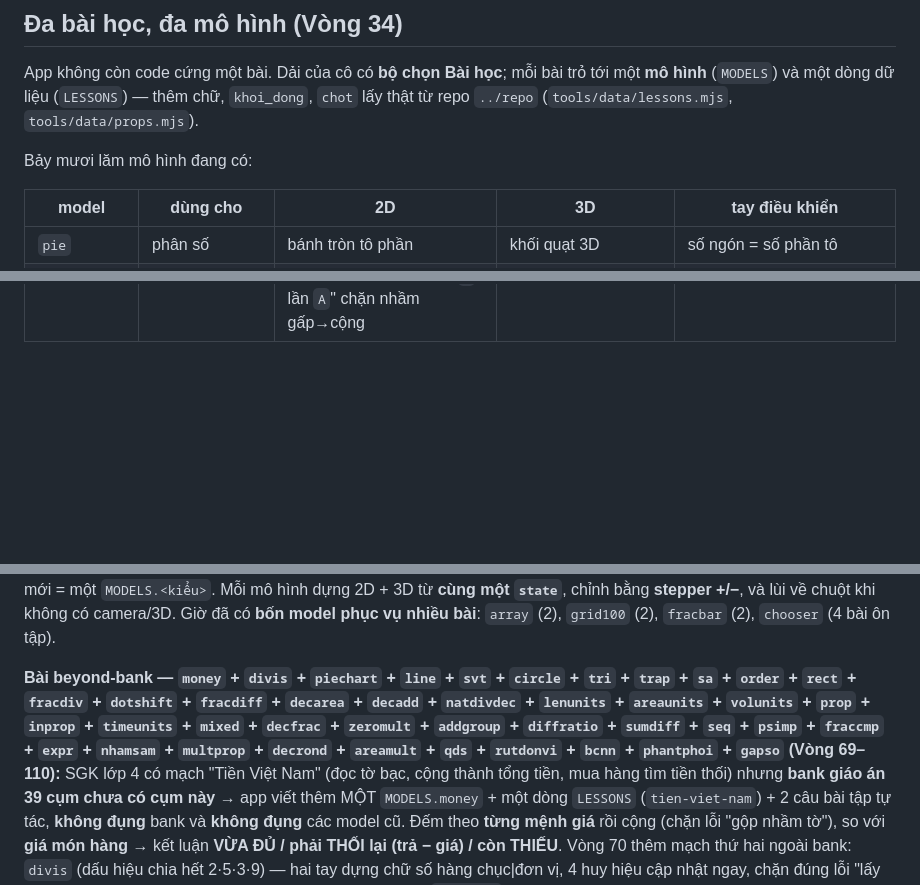
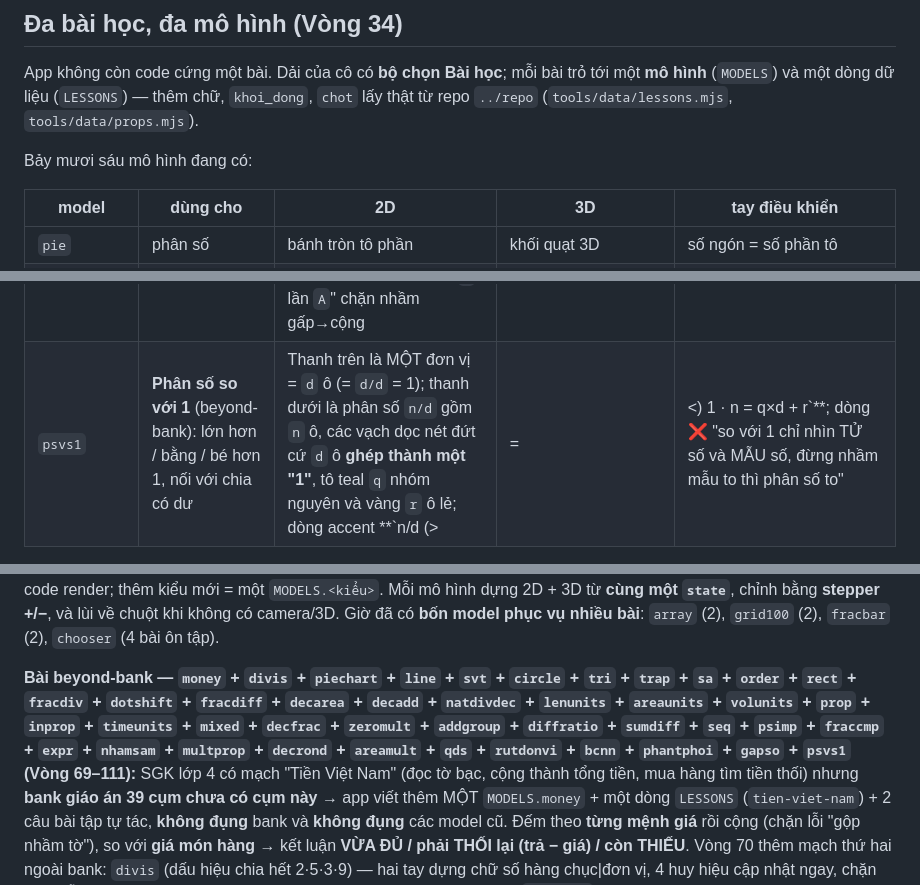
Before and after one commit to HoaTran1127/ar-toan-app, a Markdown page: README.md, 3 parts joined by grey strips. Drawn GitHub-style; blank space fills up the shorter version.

Commit message:
Vòng 111: README — psvs1, 76 model · 82 bài · 43 beyond-bank

```diff
--- a/README.md
+++ b/README.md
@@ -47,7 +47,7 @@ App không còn code cứng một bài. Dải của cô có **bộ chọn Bài h
 một **mô hình** (`MODELS`) và một dòng dữ liệu (`LESSONS`) — thêm chữ, `khoi_dong`,
 `chot` lấy thật từ repo `../repo` (`tools/data/lessons.mjs`, `tools/data/props.mjs`).
 
-Bảy mươi lăm mô hình đang có:
+Bảy mươi sáu mô hình đang có:
 
 | model | dùng cho | 2D | 3D | tay điều khiển |
 |-------|----------|----|----|----------------|
@@ -126,4 +126,5 @@ Bảy mươi lăm mô hình đang có:
 | `bcnn` | **ƯCLN & BCNN của hai số** (beyond-bank): ô vuông lớn nhất lát khít hai dải · điểm hai hàng bội gặp nhau | **ƯCLN**: hai dải dài `a` và `b` (cùng tỉ lệ) được lát bằng ô cạnh `g`, ghi `a = (a÷g)×g`, `b = (b÷g)×g` → `g` là ô to nhất lát vừa cả hai; **BCNN**: tia số `0…l`, vạch teal = bội `a`, vạch vàng = bội `b`, hai hàng **gặp nhau đầu tiên đúng tại `l`**; dòng accent **đẳng thức tích `a × b = l × g → BCNN = a × b ÷ g`**; dòng **❌** "khi có ước chung thì BCNN ≠ a×b, phải chia ƯCLN (chỉ bằng tích khi nguyên tố cùng nhau)" | hai hàng hộp: hàng `a÷g` hộp teal + hàng `b÷g` hộp vàng, mỗi hộp = một ô ƯCLN | **giơ 2–12 ngón** đặt số thứ nhất; +/− hai thanh trượt SỐ THỨ NHẤT · SỐ THỨ HAI (2…12) |
 | `phantphoi` | **Tính chất phân phối a × (b + c) = a×b + a×c** (beyond-bank): một hình chữ nhật, hai cách đếm ô | Hình chữ nhật cao `a`, ngang `b + c` kẻ lưới ô đơn vị; một **đường dọc nét đứt** chia thành mảng teal `a×b` ô và mảng vàng `a×c` ô, ghi số ô từng mảng ngay giữa; dòng accent **`a × (b + c) = a×b + a×c = ab + ac = total`**; dòng **❌** "phải nhân a với CẢ HAI số hạng: `a×(b+c) ≠ a×b + c`" chặn đúng lỗi chỉ nhân số hạng đầu | hai hộp cạnh nhau: hộp teal `b×a` + hộp vàng `c×a`, cùng chiều cao `a` | **giơ 2–9 ngón** đặt số `a`; +/− ba thanh trượt a (2…9) · b (1…9) · c (1…9) |
 | `gapso` | **Gấp một số lên nhiều lần · giảm một số đi nhiều lần** (beyond-bank): so sánh bội số, nền của tỉ số | Hai đoạn thẳng trên lưới ô: đoạn **A** (teal, `A` ô) và đoạn **B** (vàng) = `k` khối A nối tiếp (`B = A×k` ô), có vạch dọc nét đứt chia `B` thành đúng `k` phần bằng nhau; dòng accent **`Gấp k lần: A × k = B · Giảm k lần: B : k = A`**; dòng **❌** "`A + k` là CỘNG, không phải gấp `k` lần `A`" chặn nhầm gấp→cộng | hai thanh hộp: đoạn A (1 hộp `A×1`) và đoạn B (dài `B`), cạnh nhau theo chiều cao | **giơ 2–9 ngón** đặt đoạn `A`; +/− hai thanh trượt A (2…9) · số lần k (2…9) |
+| `psvs1` | **Phân số so với 1** (beyond-bank): lớn hơn / bằng / bé hơn 1, nối với chia có dư | Thanh trên là MỘT đơn vị = `d` ô (= `d/d` = 1); thanh dưới là phân số `n/d` gồm `n` ô, các vạch dọc nét đứt cứ `d` ô **ghép thành một "1"**, tô teal `q` nhóm nguyên và vàng `r` ô lẻ; dòng accent **`n/d (>|=|<) 1 · n = q×d + r`**; dòng **❌** "so với 1 chỉ nhìn TỬ số và MẪU số, đừng nhầm mẫu to thì phân số to" | `q` hộp nguyên (teal) xếp hàng + 1 hộp vàng dài `r/d` đơn vị nếu còn dư | **giơ ngón** đặt tử số `n` (1…18); +/− hai thanh trượt tử số n · mẫu số d (2…9) |
 
@@ -143,7 +144,7 @@ nối chéo chia 4 tam giác, ghép ra nửa hình chữ nhật bao: `d₁ × d
 hình dựng 2D + 3D từ **cùng một `state`**, chỉnh bằng **stepper +/−**, và lùi về chuột khi
 không có camera/3D. Giờ đã có **bốn model phục vụ nhiều bài**: `array` (2), `grid100` (2), `fracbar` (2), `chooser` (4 bài ôn tập).
 
-**Bài beyond-bank — `money` + `divis` + `piechart` + `line` + `svt` + `circle` + `tri` + `trap` + `sa` + `order` + `rect` + `fracdiv` + `dotshift` + `fracdiff` + `decarea` + `decadd` + `natdivdec` + `lenunits` + `areaunits` + `volunits` + `prop` + `inprop` + `timeunits` + `mixed` + `decfrac` + `zeromult` + `addgroup` + `diffratio` + `sumdiff` + `seq` + `psimp` + `fraccmp` + `expr` + `nhamsam` + `multprop` + `decrond` + `areamult` + `qds` + `rutdonvi` + `bcnn` + `phantphoi` + `gapso` (Vòng 69–110):** SGK lớp 4 có mạch
+**Bài beyond-bank — `money` + `divis` + `piechart` + `line` + `svt` + `circle` + `tri` + `trap` + `sa` + `order` + `rect` + `fracdiv` + `dotshift` + `fracdiff` + `decarea` + `decadd` + `natdivdec` + `lenunits` + `areaunits` + `volunits` + `prop` + `inprop` + `timeunits` + `mixed` + `decfrac` + `zeromult` + `addgroup` + `diffratio` + `sumdiff` + `seq` + `psimp` + `fraccmp` + `expr` + `nhamsam` + `multprop` + `decrond` + `areamult` + `qds` + `rutdonvi` + `bcnn` + `phantphoi` + `gapso` + `psvs1` (Vòng 69–111):** SGK lớp 4 có mạch
 "Tiền Việt Nam" (đọc tờ bạc, cộng thành tổng tiền, mua hàng tìm tiền thối) nhưng **bank
 giáo án 39 cụm chưa có cụm này** → app viết thêm MỘT `MODELS.money` + một dòng `LESSONS`
 (`tien-viet-nam`) + 2 câu bài tập tự tác, **không đụng** bank và **không đụng** các model cũ.
```
Also changed, not shown: other parts of README.md (+3 -1 lines).
